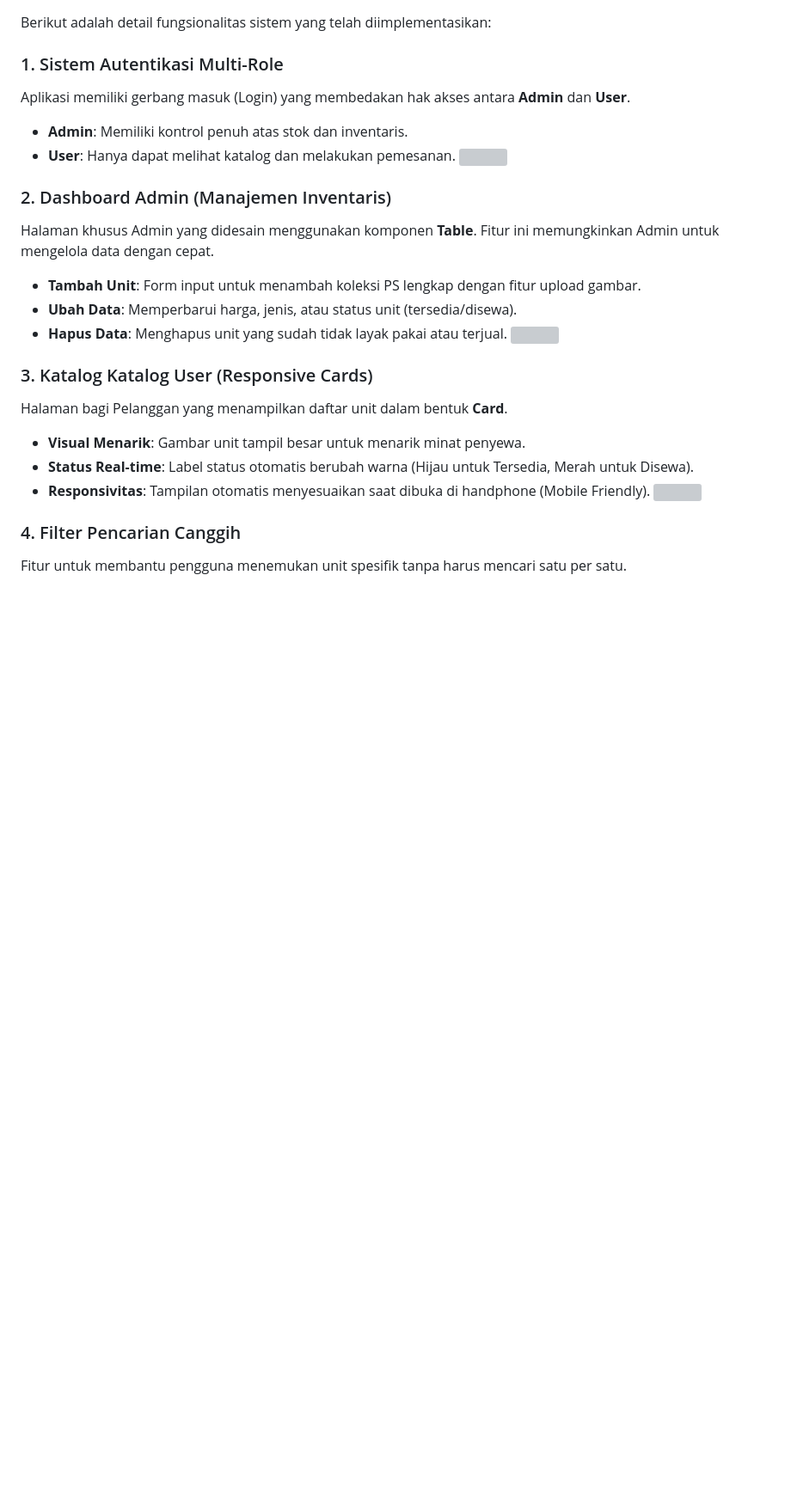
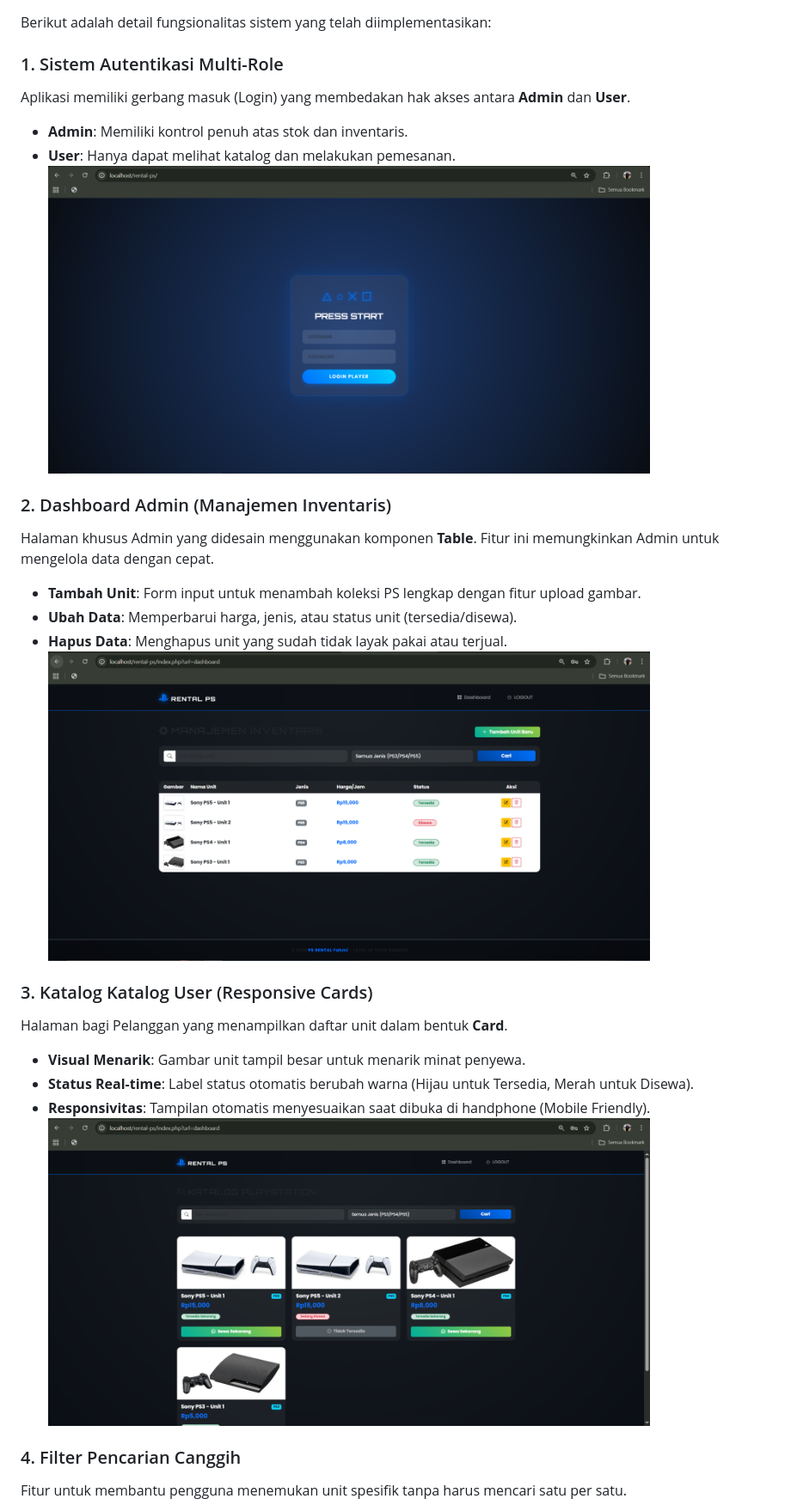
Before and after one commit to denn-fahmi/Pemograman-web_UAS, a Markdown page: README.md, the part around one of its changes. Shown at 86% size. Rendered like a GitHub page; blank space fills up the shorter version; grey boxes are pictures that could not be loaded.

Commit message:
Fix image source paths in README.md
Updated image source paths in README.

```diff
--- a/README.md
+++ b/README.md
@@ -37,7 +37,7 @@ Berikut adalah detail fungsionalitas sistem yang telah diimplementasikan:
 Aplikasi memiliki gerbang masuk (Login) yang membedakan hak akses antara **Admin** dan **User**.
 - **Admin**: Memiliki kontrol penuh atas stok dan inventaris.
 - **User**: Hanya dapat melihat katalog dan melakukan pemesanan.
-<img src="Uas-web/Login.PNG" width="700"> <p>
+<img src="Uas_web/Login.PNG" width="700"> <p>
 
 
 ### 2. Dashboard Admin (Manajemen Inventaris)
@@ -45,7 +45,7 @@ Halaman khusus Admin yang didesain menggunakan komponen **Table**. Fitur ini mem
 - **Tambah Unit**: Form input untuk menambah koleksi PS lengkap dengan fitur upload gambar.
 - **Ubah Data**: Memperbarui harga, jenis, atau status unit (tersedia/disewa).
 - **Hapus Data**: Menghapus unit yang sudah tidak layak pakai atau terjual.
-<img src="Uas-web/menu-admin.PNG" width="700"> <p>
+<img src="Uas_web/menu-admin.PNG" width="700"> <p>
 
 
 ### 3. Katalog Katalog User (Responsive Cards)
@@ -53,7 +53,7 @@ Halaman bagi Pelanggan yang menampilkan daftar unit dalam bentuk **Card**.
 - **Visual Menarik**: Gambar unit tampil besar untuk menarik minat penyewa.
 - **Status Real-time**: Label status otomatis berubah warna (Hijau untuk Tersedia, Merah untuk Disewa).
 - **Responsivitas**: Tampilan otomatis menyesuaikan saat dibuka di handphone (Mobile Friendly).
-<img src="Uas-web/katalog.PNG" width="700"> <p>
+<img src="Uas_web/katalog.PNG" width="700"> <p>
 
 
 ### 4. Filter Pencarian Canggih
```
Also changed, not shown: other parts of README.md (+2 -2 lines).
